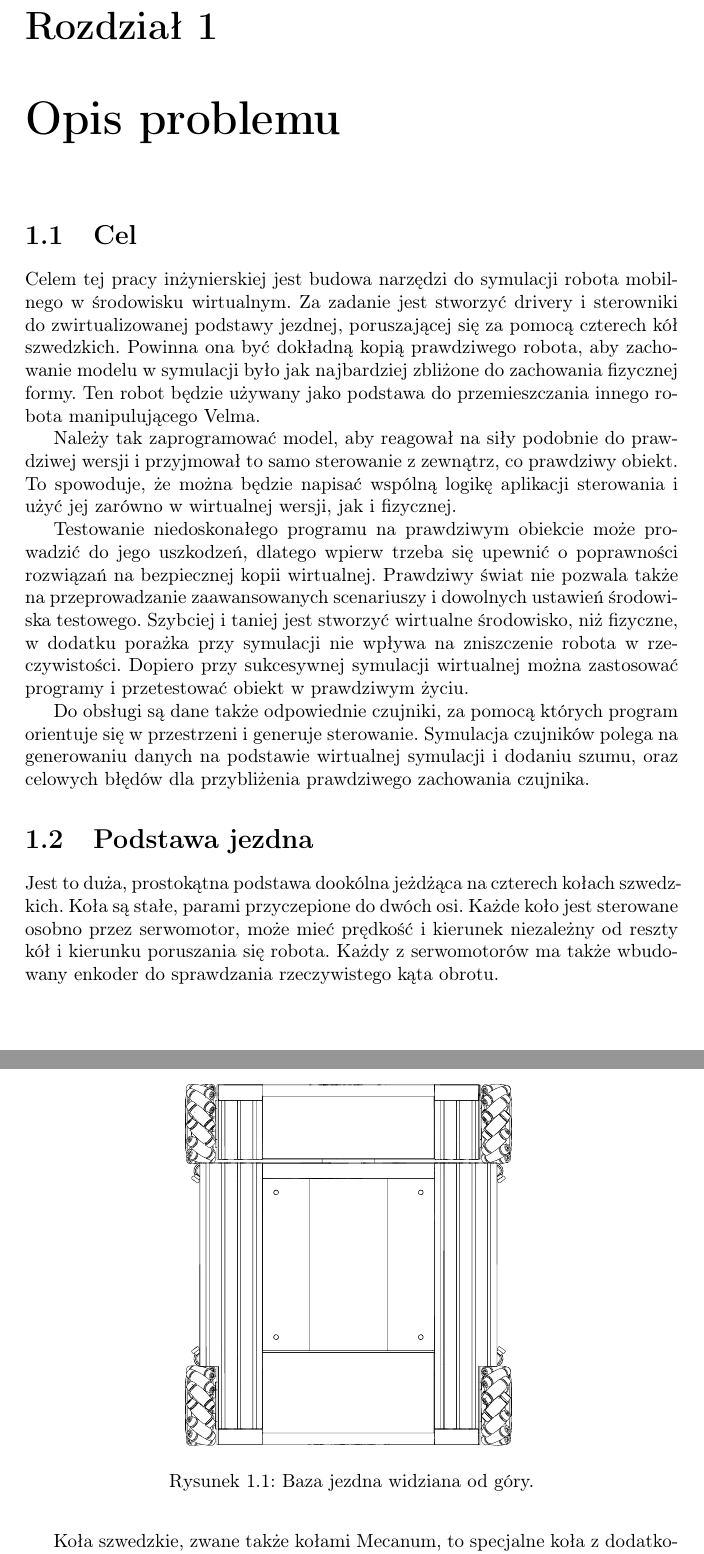
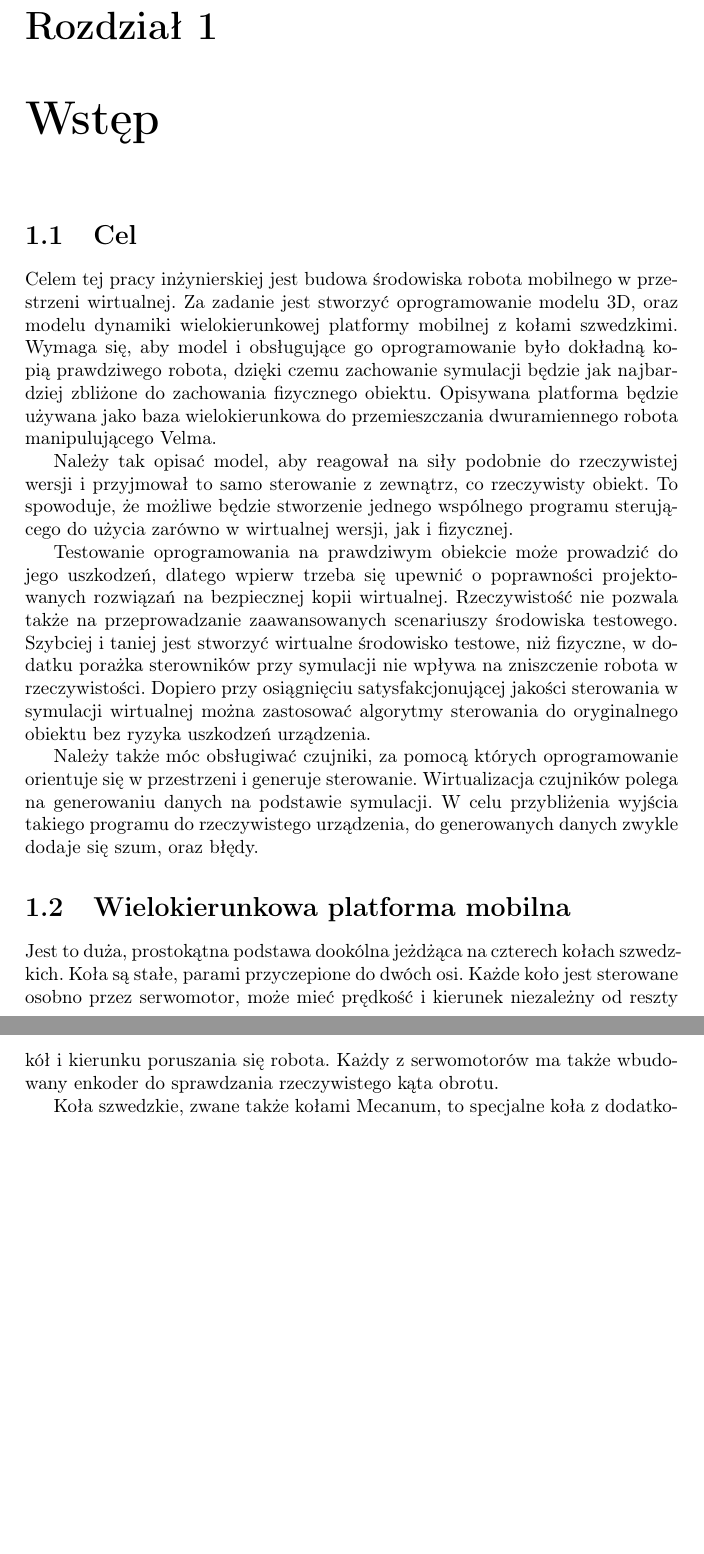
Before and after one commit to Antyradek/omnivelma, a LaTeX document (docs/main.tex, which reads docs/about.tex): two parts of pages 3 and 4 of 9 before the commit and two parts of pages 3 and 5 of 10 after it, joined at a grey line, cut so that both start at the same text, the shorter picture padded with empty space. Compiled offline with pdfLaTeX.

Commit message:
Gotowe 1.1

```diff
--- a/docs/about.tex
+++ b/docs/about.tex
@@ -1,19 +1,20 @@
-\chapter{Opis problemu}
+\chapter{Wstęp}
 \section{Cel}
-Celem tej pracy inżynierskiej jest budowa narzędzi do symulacji robota mobilnego w środowisku wirtualnym.
-Za zadanie jest stworzyć drivery i sterowniki do zwirtualizowanej podstawy jezdnej, poruszającej się za pomocą czterech kół szwedzkich.
-Powinna ona być dokładną kopią prawdziwego robota, aby zachowanie modelu w symulacji było jak najbardziej zbliżone do zachowania fizycznej formy.
-Ten robot będzie używany jako podstawa do przemieszczania innego robota manipulującego Velma.
+Celem tej pracy inżynierskiej jest budowa środowiska robota mobilnego w przestrzeni wirtualnej.
+Za zadanie jest stworzyć oprogramowanie modelu 3D, oraz modelu dynamiki wielokierunkowej platformy mobilnej z kołami szwedzkimi.
+Wymaga się, aby model i obsługujące go oprogramowanie było dokładną kopią prawdziwego robota, dzięki czemu zachowanie symulacji będzie jak najbardziej zbliżone do zachowania fizycznego obiektu.
+Opisywana platforma będzie używana jako baza wielokierunkowa do przemieszczania dwuramiennego robota manipulującego Velma.
 
-Należy tak zaprogramować model, aby reagował na siły podobnie do prawdziwej wersji i przyjmował to samo sterowanie z zewnątrz, co prawdziwy obiekt.
-To spowoduje, że można będzie napisać wspólną logikę aplikacji sterowania i użyć jej zarówno w wirtualnej wersji, jak i fizycznej.
+Należy tak opisać model, aby reagował na siły podobnie do rzeczywistej wersji i przyjmował to samo sterowanie z zewnątrz, co rzeczywisty obiekt.
+To spowoduje, że możliwe będzie stworzenie jednego wspólnego programu sterującego do użycia zarówno w wirtualnej wersji, jak i fizycznej.
 
-Testowanie niedoskonałego programu na prawdziwym obiekcie może prowadzić do jego uszkodzeń, dlatego wpierw trzeba się upewnić o poprawności rozwiązań na bezpiecznej kopii wirtualnej.
-Prawdziwy świat nie pozwala także na przeprowadzanie zaawansowanych scenariuszy i dowolnych ustawień środowiska testowego.
-Szybciej i taniej jest stworzyć wirtualne środowisko, niż fizyczne, w dodatku porażka przy symulacji nie wpływa na zniszczenie robota w rzeczywistości.
-Dopiero przy sukcesywnej symulacji wirtualnej można zastosować programy i przetestować obiekt w prawdziwym życiu.
+Testowanie oprogramowania na prawdziwym obiekcie może prowadzić do jego uszkodzeń, dlatego wpierw trzeba się upewnić o poprawności projektowanych rozwiązań na bezpiecznej kopii wirtualnej.
+Rzeczywistość nie pozwala także na przeprowadzanie zaawansowanych scenariuszy środowiska testowego.
+Szybciej i taniej jest stworzyć wirtualne środowisko testowe, niż fizyczne, w dodatku porażka sterowników przy symulacji nie wpływa na zniszczenie robota w rzeczywistości.
+Dopiero przy osiągnięciu satysfakcjonującej jakości sterowania w symulacji wirtualnej można zastosować algorytmy sterowania do oryginalnego obiektu bez ryzyka uszkodzeń urządzenia.
 
-Do obsługi są dane także odpowiednie czujniki, za pomocą których program orientuje się w przestrzeni i generuje sterowanie.
-Symulacja czujników polega na generowaniu danych na podstawie wirtualnej symulacji i dodaniu szumu, oraz celowych błędów dla przybliżenia prawdziwego zachowania czujnika.
-
-\section{Podstawa jezdna}
+Należy także móc obsługiwać czujniki, za pomocą których oprogramowanie orientuje się w przestrzeni i generuje sterowanie.
+Wirtualizacja czujników polega na generowaniu danych na podstawie symulacji.
+W celu przybliżenia wyjścia takiego programu do rzeczywistego urządzenia, do generowanych danych zwykle dodaje się szum, oraz błędy.
+%%%
+\section{Wielokierunkowa platforma mobilna}
@@ -20,3 +25,4 @@ Symulacja czujników polega na generowaniu danych na podstawie wirtualnej symula
+\end{figure}
 Jest to duża, prostokątna podstawa dookólna jeżdżąca na czterech kołach szwedzkich.
 Koła są stałe, parami przyczepione do dwóch osi.
 Każde koło jest sterowane osobno przez serwomotor, może mieć prędkość i kierunek niezależny od reszty kół i kierunku poruszania się robota.
```
Also changed, not shown: docs/about.tex (12 more changed lines), 2 other files.
